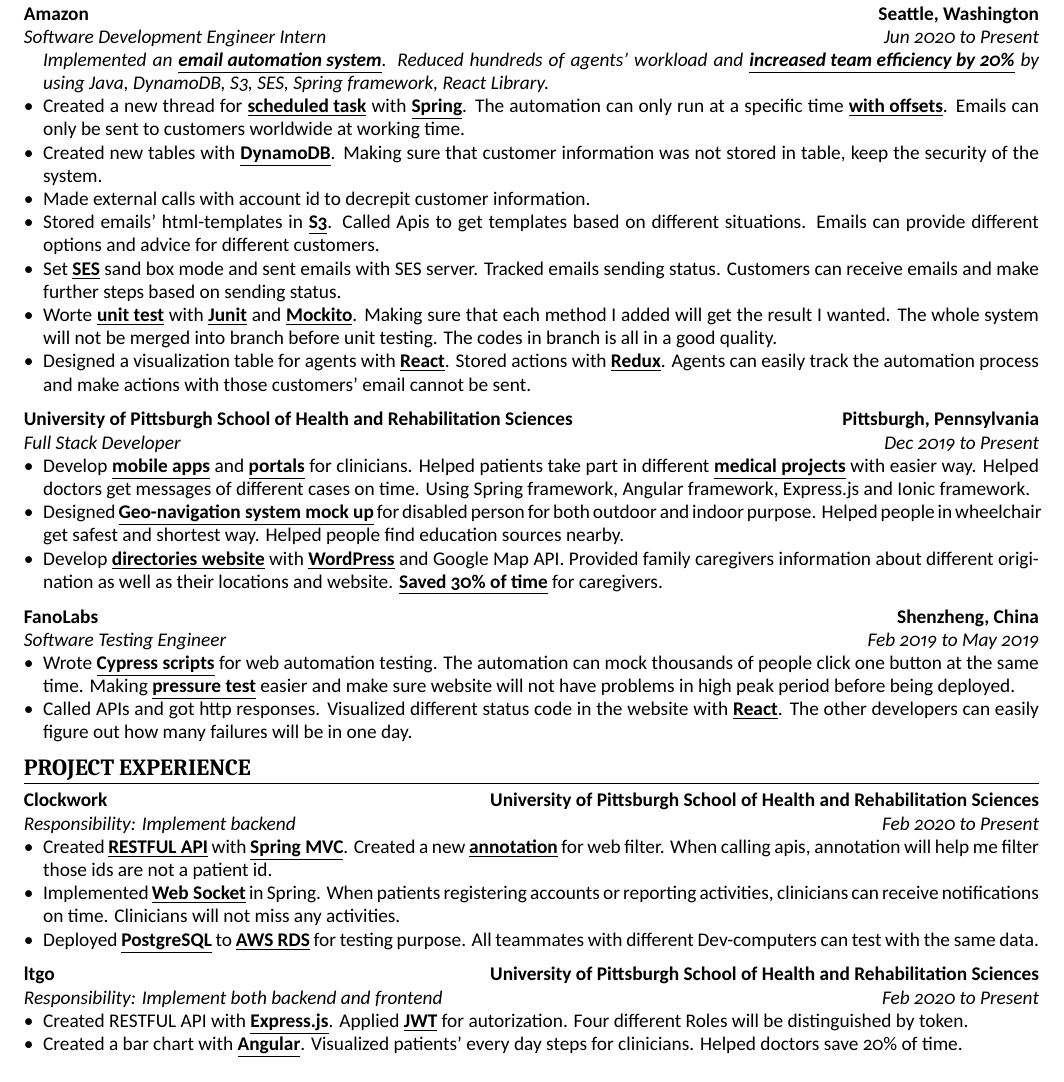
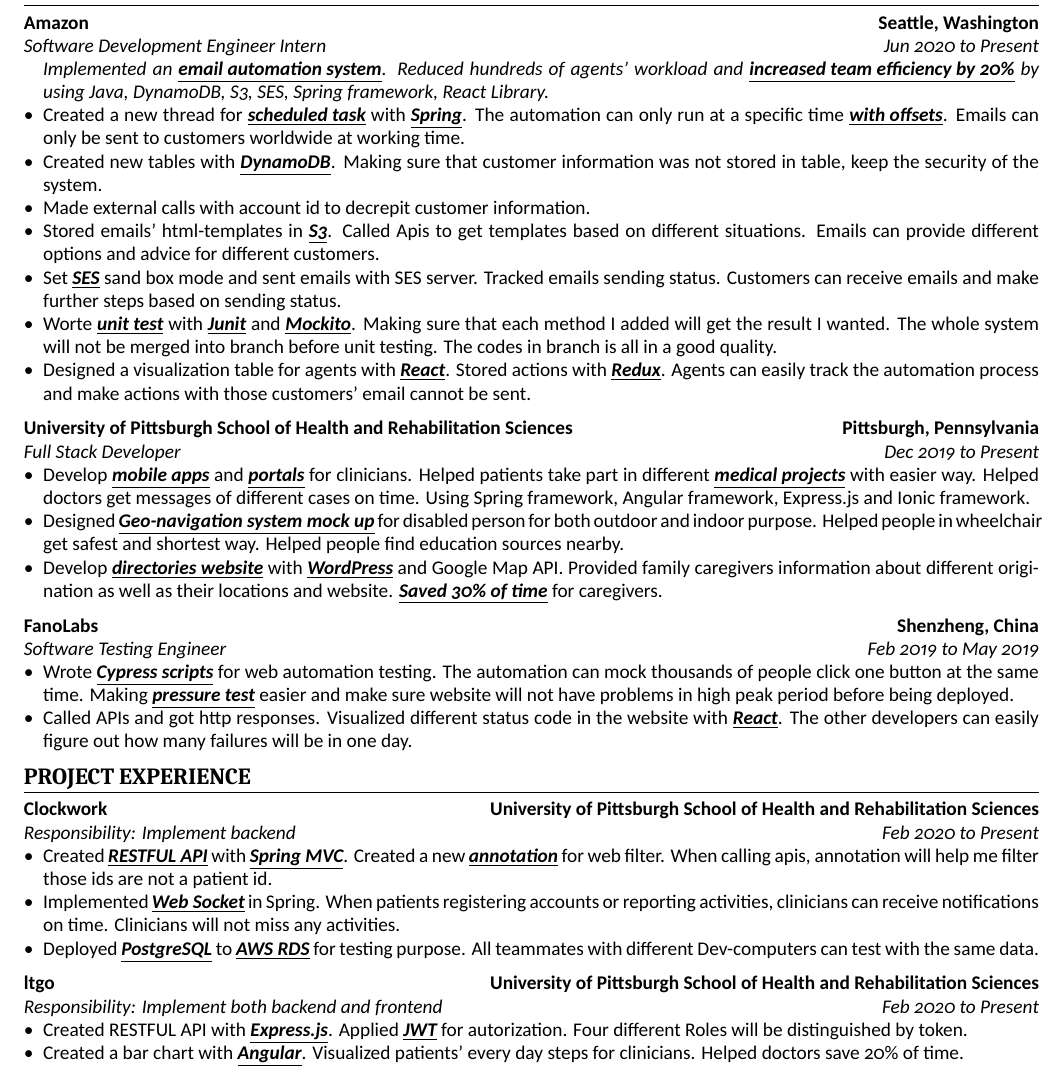
Before and after one commit to SimonXu0811/Resume_LeTax, a LaTeX document (main.tex): part of page 1 of 2, cut so that both start at the same text. Compiled offline with XeLaTeX.

Commit message:
change style

```diff
--- a/main.tex
+++ b/main.tex
@@ -60,38 +61,38 @@
 [Software Development Engineer Intern][Jun 2020 to Present]
 
 \begin{itemize}
- \item[] \textit{Implemented an \textbf{\underline{email automation system}}. Reduced hundreds of agents' workload and \textbf{\underline{increased team efficiency by 20\%}} by using Java, DynamoDB, S3, SES, Spring framework, React Library. }
+ \item[] \textit{Implemented an \textbf{\textit{\underline{email automation system}}}. Reduced hundreds of agents' workload and \textbf{\textit{\underline{increased team efficiency by 20\%}}} by using Java, DynamoDB, S3, SES, Spring framework, React Library. }
 
- \item Created a new thread for \textbf{\underline{scheduled task}} with \textbf{\underline{Spring}}. The automation can only run at a specific time \textbf{\underline{with offsets}}. Emails can only be sent to customers worldwide at working time.
+ \item Created a new thread for \textbf{\textit{\underline{scheduled task}}} with \textbf{\textit{\underline{Spring}}}. The automation can only run at a specific time \textbf{\textit{\underline{with offsets}}}. Emails can only be sent to customers worldwide at working time.
 
- \item Created new tables with \textbf{\underline{DynamoDB}}. Making sure that customer information was not stored in table, keep the security of the system.
+ \item Created new tables with \textbf{\textit{\underline{DynamoDB}}}. Making sure that customer information was not stored in table, keep the security of the system.
 
  \item Made external calls with account id to decrepit customer information.
 
- \item Stored emails' html-templates in \textbf{\underline{S3}}. Called Apis to get templates based on different situations. Emails can provide different options and advice for different customers.
+ \item Stored emails' html-templates in \textbf{\textit{\underline{S3}}}. Called Apis to get templates based on different situations. Emails can provide different options and advice for different customers.
 
- \item Set \textbf{\underline{SES}} sand box mode and sent emails with SES server. Tracked emails sending status. Customers can receive emails and make further steps based on sending status.
+ \item Set \textbf{\textit{\underline{SES}}} sand box mode and sent emails with SES server. Tracked emails sending status. Customers can receive emails and make further steps based on sending status.
 
- \item Worte \textbf{\underline{unit test}} with \textbf{\underline{Junit}} and \textbf{\underline{Mockito}}. Making sure that each method I added will get the result I wanted. The whole system will not be merged into branch before unit testing. The codes in branch is all in a good quality.
+ \item Worte \textbf{\textit{\underline{unit test}}} with \textbf{\textit{\underline{Junit}}} and \textbf{\textit{\underline{Mockito}}}. Making sure that each method I added will get the result I wanted. The whole system will not be merged into branch before unit testing. The codes in branch is all in a good quality.
 
- \item Designed a visualization table for agents with \textbf{\underline{React}}. Stored actions with \textbf{\underline{Redux}}. Agents can easily track the automation process and make actions with those customers' email cannot be sent.
+ \item Designed a visualization table for agents with \textbf{\textit{\underline{React}}}. Stored actions with \textbf{\textit{\underline{Redux}}}. Agents can easily track the automation process and make actions with those customers' email cannot be sent.
 \end{itemize}
 
 
 \cvsubsection{University of Pittsburgh School of Health and Rehabilitation Sciences}[Pittsburgh, Pennsylvania][Full Stack Developer][Dec 2019 to Present]
 \begin{itemize}
-\item Develop \textbf{\underline{mobile apps}} and \textbf{\underline{portals}} for clinicians. Helped patients take part in different \textbf{\underline{medical projects}} with easier way. Helped doctors get messages of different cases on time. Using Spring framework, Angular framework, Express.js and Ionic framework.
+\item Develop \textbf{\textit{\underline{mobile apps}}} and \textbf{\textit{\underline{portals}}} for clinicians. Helped patients take part in different \textbf{\textit{\underline{medical projects}}} with easier way. Helped doctors get messages of different cases on time. Using Spring framework, Angular framework, Express.js and Ionic framework.
 
-\item Designed \textbf{\underline{Geo-navigation system mock up}} for disabled person for both outdoor and indoor purpose. Helped people in wheelchair get safest and shortest way. Helped people find education sources nearby.
+\item Designed \textbf{\textit{\underline{Geo-navigation system mock up}}} for disabled person for both outdoor and indoor purpose. Helped people in wheelchair get safest and shortest way. Helped people find education sources nearby.
 
-\item Develop \textbf{\underline{directories website}} with \textbf{\underline{WordPress}} and  Google Map API. Provided family caregivers information about different origination as well as their locations and website. \textbf{\underline{Saved 30\% of time}} for caregivers.
+\item Develop \textbf{\textit{\underline{directories website}}} with \textbf{\textit{\underline{WordPress}}} and  Google Map API. Provided family caregivers information about different origination as well as their locations and website. \textbf{\textit{\underline{Saved 30\% of time}}} for caregivers.
 \end{itemize}
 
 \cvsubsection{FanoLabs}[Shenzheng, China][Software Testing Engineer][Feb 2019 to May 2019]
 \begin{itemize}
-\item Wrote  \textbf{\underline{Cypress scripts}} for web automation testing. The automation can mock thousands of people click one button at the same time. Making \textbf{\underline{pressure test}} easier and make sure website will not have problems in high peak period before being deployed.
+\item Wrote  \textbf{\textit{\underline{Cypress scripts}}} for web automation testing. The automation can mock thousands of people click one button at the same time. Making \textbf{\textit{\underline{pressure test}}} easier and make sure website will not have problems in high peak period before being deployed.
 
-\item Called APIs and got http responses. Visualized different status code in the website with \textbf{\underline{React}}. The other developers can easily figure out how many failures will be in one day.
+\item Called APIs and got http responses. Visualized different status code in the website with \textbf{\textit{\underline{React}}}. The other developers can easily figure out how many failures will be in one day.
 \end{itemize}
 
 
@@ -102,19 +103,19 @@
 [Responsibility: Implement backend][Feb 2020 to Present]
 
 \begin{itemize}
-\item Created \textbf{\underline{RESTFUL API}} with \textbf{\underline{Spring MVC}}. Created a new \textbf{\underline{annotation}} for web filter. When calling apis, annotation will help me filter those ids are not a patient id.
+\item Created \textbf{\textit{\underline{RESTFUL API}}} with \textbf{\textit{\underline{Spring MVC}}}. Created a new \textbf{\textit{\underline{annotation}}} for web filter. When calling apis, annotation will help me filter those ids are not a patient id.
 
-\item Implemented \textbf{\underline{Web Socket}} in Spring. When patients registering accounts or reporting activities, clinicians can receive notifications on time. Clinicians will not miss any activities.
+\item Implemented \textbf{\textit{\underline{Web Socket}}} in Spring. When patients registering accounts or reporting activities, clinicians can receive notifications on time. Clinicians will not miss any activities.
 
-\item Deployed \textbf{\underline{PostgreSQL}} to \textbf{\underline{AWS RDS}} for testing purpose. All teammates with different Dev-computers can test with the same data.
+\item Deployed \textbf{\textit{\underline{PostgreSQL}}} to \textbf{\textit{\underline{AWS RDS}}} for testing purpose. All teammates with different Dev-computers can test with the same data.
 \end{itemize}
 
 \cvsubsection{ltgo}[University of Pittsburgh School of Health and Rehabilitation Sciences]
 [Responsibility: Implement both backend and frontend][Feb 2020 to Present]
 \begin{itemize}
-\item Created RESTFUL API with \textbf{\underline{Express.js}}. Applied \textbf{\underline{JWT}} for autorization. Four different Roles will be distinguished by token.
+\item Created RESTFUL API with \textbf{\textit{\underline{Express.js}}}. Applied \textbf{\textit{\underline{JWT}}} for autorization. Four different Roles will be distinguished by token.
 
-\item Created a bar chart with \textbf{\underline{Angular}}. Visualized patients' every day steps for clinicians. Helped doctors save 20\% of time.
+\item Created a bar chart with \textbf{\textit{\underline{Angular}}}. Visualized patients' every day steps for clinicians. Helped doctors save 20\% of time.
 \end{itemize}
 
 \section{Other Skills}
```
Also changed, not shown: main.tex (1 more changed lines).
